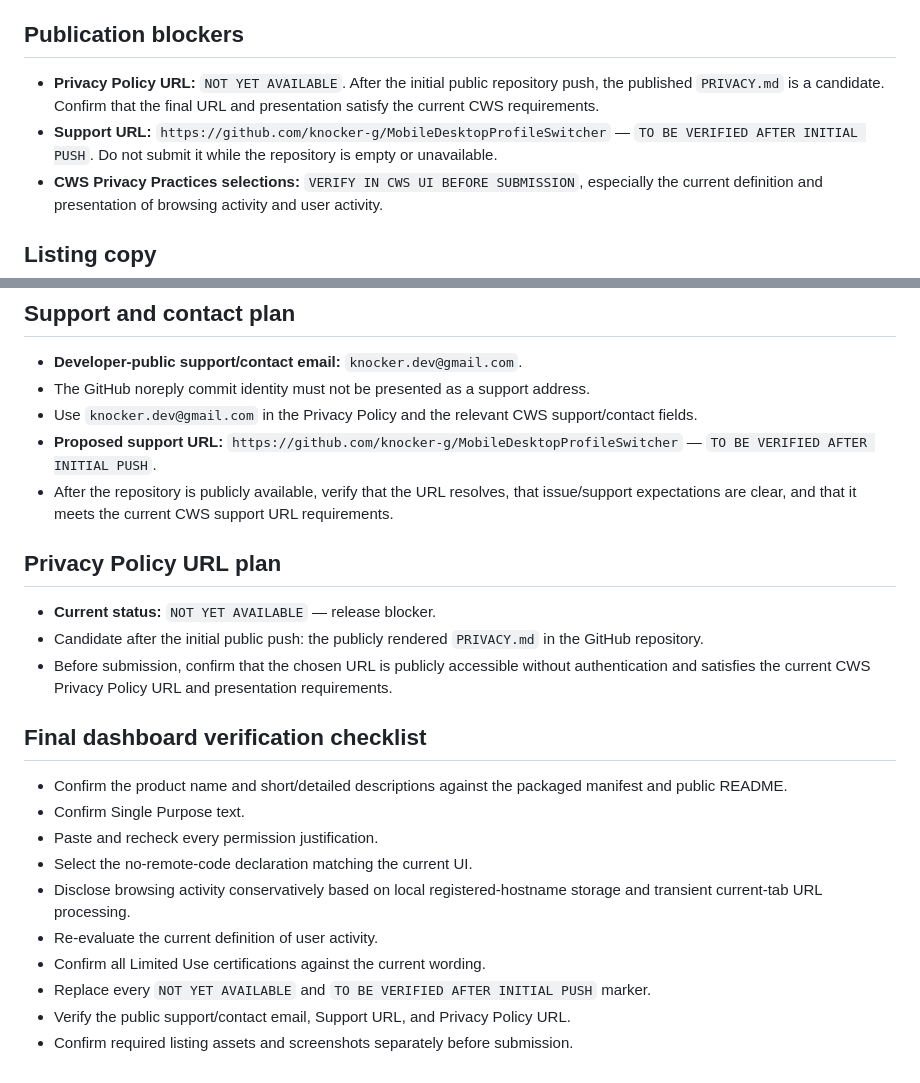
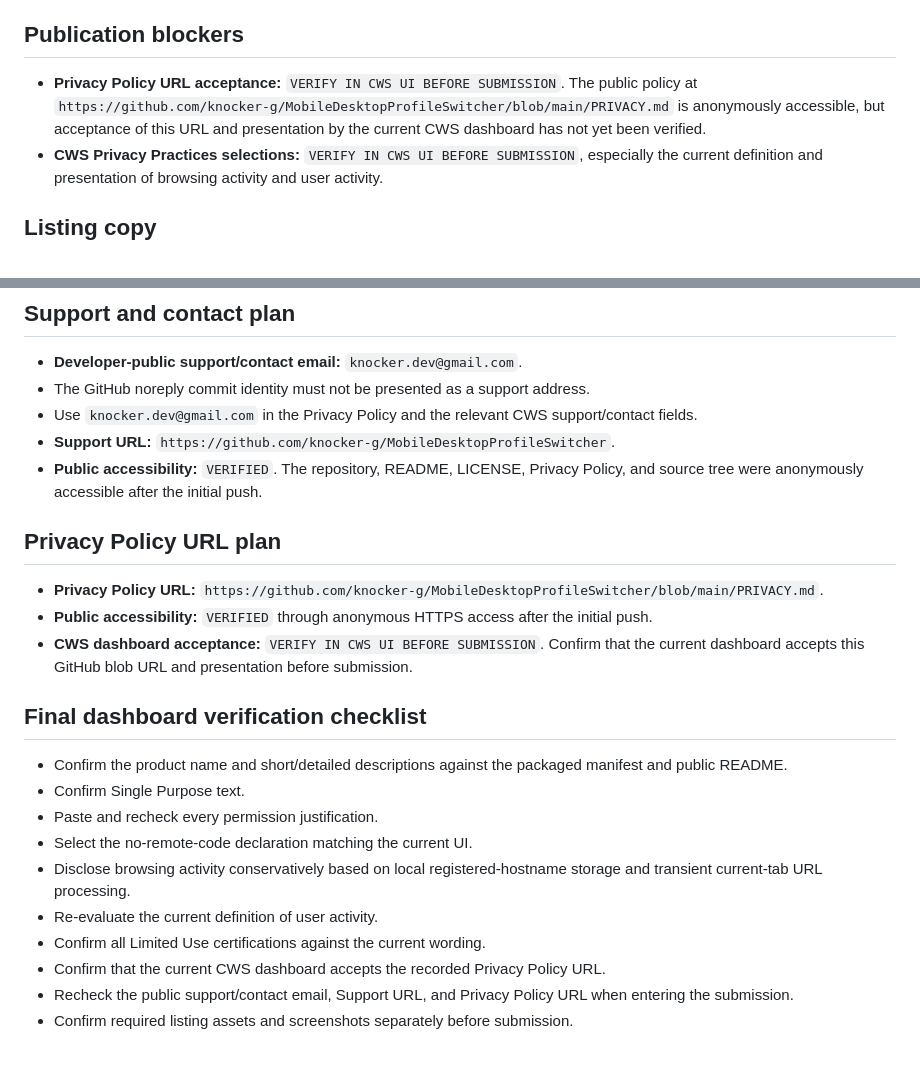
Before and after one commit to knocker-g/MobileDesktopProfileSwitcher, a Markdown page: docs/CWS_SUBMISSION.md, 2 parts joined by grey strips. Drawn GitHub-style.

Commit message:
docs: record public CWS URLs

```diff
--- a/docs/CWS_SUBMISSION.md
+++ b/docs/CWS_SUBMISSION.md
@@ -4,8 +4,7 @@ Internal release document. Verify all fields against the Chrome Web Store dashbo
 
 ## Publication blockers
 
-- **Privacy Policy URL:** `NOT YET AVAILABLE`. After the initial public repository push, the published `PRIVACY.md` is a candidate. Confirm that the final URL and presentation satisfy the current CWS requirements.
-- **Support URL:** `https://github.com/knocker-g/MobileDesktopProfileSwitcher` — `TO BE VERIFIED AFTER INITIAL PUSH`. Do not submit it while the repository is empty or unavailable.
+- **Privacy Policy URL acceptance:** `VERIFY IN CWS UI BEFORE SUBMISSION`. The public policy at `https://github.com/knocker-g/MobileDesktopProfileSwitcher/blob/main/PRIVACY.md` is anonymously accessible, but acceptance of this URL and presentation by the current CWS dashboard has not yet been verified.
 - **CWS Privacy Practices selections:** `VERIFY IN CWS UI BEFORE SUBMISSION`, especially the current definition and presentation of browsing activity and user activity.
 
 ## Listing copy
@@ -118,14 +117,14 @@ No account or special credentials are required.
 - **Developer-public support/contact email:** `knocker.dev@gmail.com`.
 - The GitHub noreply commit identity must not be presented as a support address.
 - Use `knocker.dev@gmail.com` in the Privacy Policy and the relevant CWS support/contact fields.
-- **Proposed support URL:** `https://github.com/knocker-g/MobileDesktopProfileSwitcher` — `TO BE VERIFIED AFTER INITIAL PUSH`.
-- After the repository is publicly available, verify that the URL resolves, that issue/support expectations are clear, and that it meets the current CWS support URL requirements.
+- **Support URL:** `https://github.com/knocker-g/MobileDesktopProfileSwitcher`.
+- **Public accessibility:** `VERIFIED`. The repository, README, LICENSE, Privacy Policy, and source tree were anonymously accessible after the initial push.
 
 ## Privacy Policy URL plan
 
-- **Current status:** `NOT YET AVAILABLE` — release blocker.
-- Candidate after the initial public push: the publicly rendered `PRIVACY.md` in the GitHub repository.
-- Before submission, confirm that the chosen URL is publicly accessible without authentication and satisfies the current CWS Privacy Policy URL and presentation requirements.
+- **Privacy Policy URL:** `https://github.com/knocker-g/MobileDesktopProfileSwitcher/blob/main/PRIVACY.md`.
+- **Public accessibility:** `VERIFIED` through anonymous HTTPS access after the initial push.
+- **CWS dashboard acceptance:** `VERIFY IN CWS UI BEFORE SUBMISSION`. Confirm that the current dashboard accepts this GitHub blob URL and presentation before submission.
 
 ## Final dashboard verification checklist
 
@@ -136,6 +135,6 @@ No account or special credentials are required.
 - Disclose browsing activity conservatively based on local registered-hostname storage and transient current-tab URL processing.
 - Re-evaluate the current definition of user activity.
 - Confirm all Limited Use certifications against the current wording.
-- Replace every `NOT YET AVAILABLE` and `TO BE VERIFIED AFTER INITIAL PUSH` marker.
-- Verify the public support/contact email, Support URL, and Privacy Policy URL.
+- Confirm that the current CWS dashboard accepts the recorded Privacy Policy URL.
+- Recheck the public support/contact email, Support URL, and Privacy Policy URL when entering the submission.
 - Confirm required listing assets and screenshots separately before submission.
```
